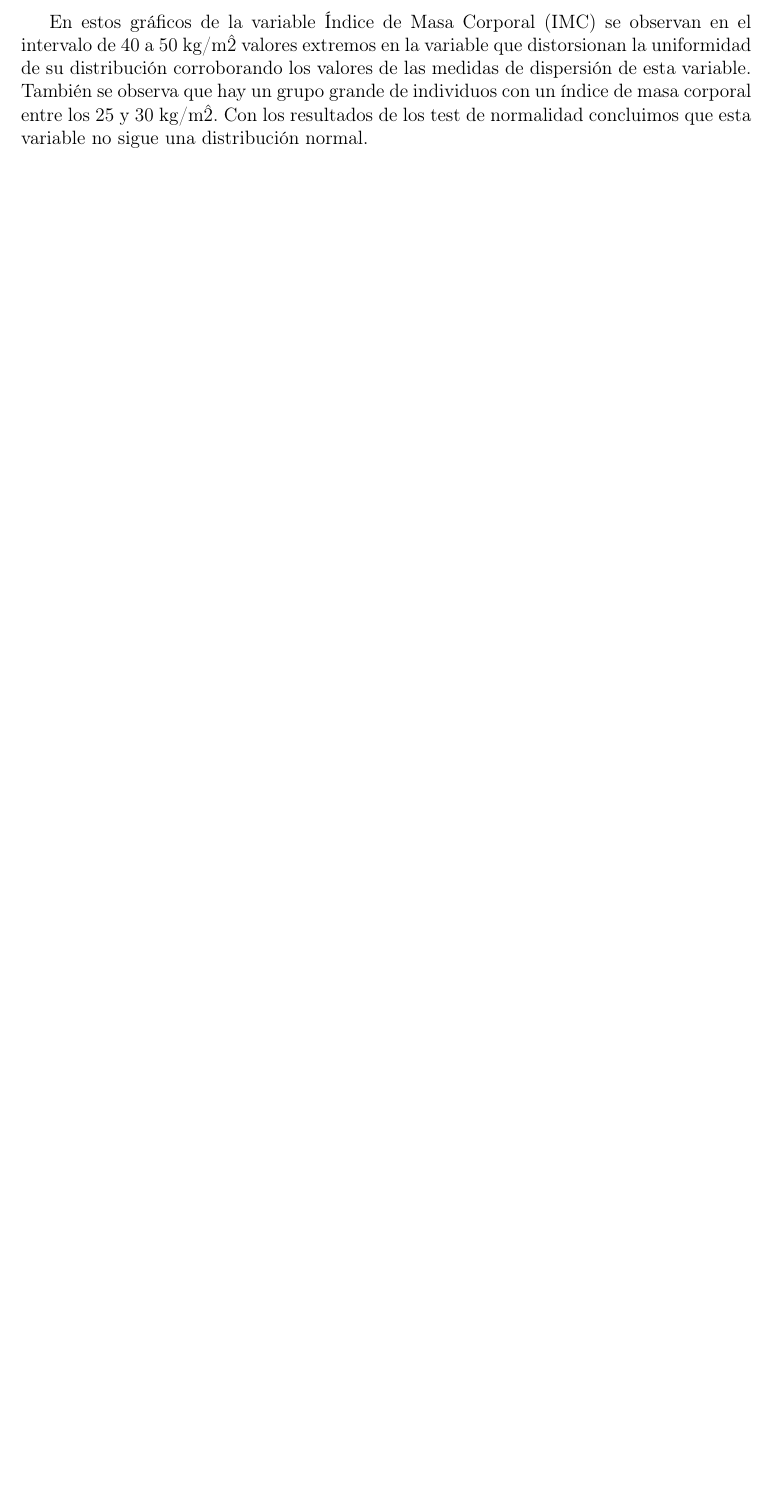
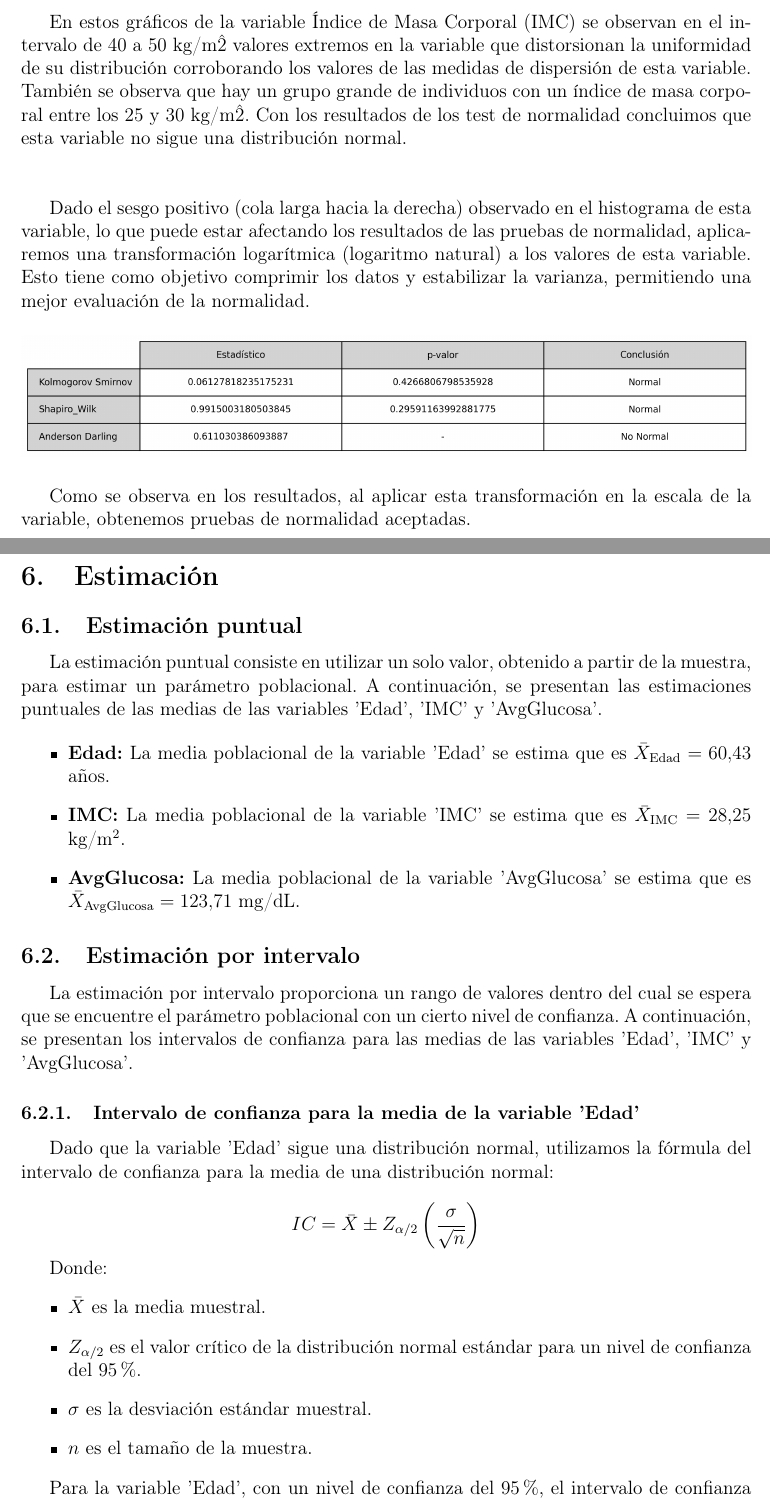
Before and after one commit to Eveliz08/Accidentes-Cerebrovasculares, a LaTeX document (Informe.tex): part of page 12 of 28 before the commit and two parts of pages 12 and 13 of 30 after it, the two joined at a grey line, cut so that both start at the same text, the shorter picture padded with empty space. Compiled offline with pdfLaTeX.

Commit message:
Apply logarithmic transformation to IMC

```diff
--- a/Informe.tex
+++ b/Informe.tex
@@ -314,6 +314,43 @@ En estos gráficos de la variable Índice de Masa Corporal (IMC) se observan en
 la variable que distorsionan la uniformidad de su distribución corroborando los valores de las medidas de dispersión de esta variable.
 También se observa que hay un grupo grande de individuos con un índice de masa corporal entre los 25 y 30 kg/m\^2. Con los resultados
 de los test de normalidad concluimos que esta variable no sigue una distribución normal.
+\\ \\
+
+Dado el sesgo positivo (cola larga hacia la derecha) observado en el histograma de esta variable, lo que puede estar afectando los resultados de las pruebas de normalidad, aplicaremos una transformación logarítmica (logaritmo natural) a los valores de esta variable. Esto tiene como objetivo comprimir los datos y estabilizar la varianza, permitiendo una mejor evaluación de la normalidad.
+\begin{figure}[H]
+    \centering
+    \includegraphics[width=1\textwidth]{img/Tablas/test_normalidad_log_IMC.png}
+\end{figure}
+
+Como se observa en los resultados, al aplicar esta transformación en la escala de la variable, obtenemos pruebas de normalidad aceptadas.
 
 \newpage
 
+\section{Estimación}
+
+\subsection{Estimación puntual}
+La estimación puntual consiste en utilizar un solo valor, obtenido a partir de la muestra, para estimar un parámetro poblacional. A continuación, se presentan las estimaciones puntuales de las medias de las variables 'Edad', 'IMC' y 'AvgGlucosa'.
+
+\begin{itemize}
+    \item \textbf{Edad:} La media poblacional de la variable 'Edad' se estima que es $\bar{X}_{\text{Edad}} = 60.43$ años.
+    \item \textbf{IMC:} La media poblacional de la variable 'IMC' se estima que es $\bar{X}_{\text{IMC}} = 28.25$ kg/m\(^2\).
+    \item \textbf{AvgGlucosa:} La media poblacional de la variable 'AvgGlucosa' se estima que es $\bar{X}_{\text{AvgGlucosa}} = 123.71$ mg/dL.
+\end{itemize}
+
+\subsection{Estimación por intervalo}
+La estimación por intervalo proporciona un rango de valores dentro del cual se espera que se encuentre el parámetro poblacional con un cierto nivel de confianza. A continuación, se presentan los intervalos de confianza para las medias de las variables 'Edad', 'IMC' y 'AvgGlucosa'.
+
+\subsubsection{Intervalo de confianza para la media de la variable 'Edad'}
+Dado que la variable 'Edad' sigue una distribución normal, utilizamos la fórmula del intervalo de confianza para la media de una distribución normal:
+
+\[ IC = \bar{X} \pm Z_{\alpha/2} \left( \frac{\sigma}{\sqrt{n}} \right) \]
+
+Donde:
+\begin{itemize}
+    \item $\bar{X}$ es la media muestral.
+    \item $Z_{\alpha/2}$ es el valor crítico de la distribución normal estándar para un nivel de confianza del 95\%.
+    \item $\sigma$ es la desviación estándar muestral.
+    \item $n$ es el tamaño de la muestra.
+\end{itemize}
+
+Para la variable 'Edad', con un nivel de confianza del 95\%, el intervalo de confianza es:
```
Also changed, not shown: img/Boxplot/Boxplt_Avg_Glucosa.png, img/Boxplot/Boxplt_Edad.png, img/Boxplot/Boxplt_IMC.png, img/Tablas/test_normalidad_log_IMC.png (added), img/matriz_correlacion_pearson.png, img/matriz_correlacion_spearman.png, img/matriz_regresion_lineal.png, Informe.tex (37 more changed lines), 1 other file.
